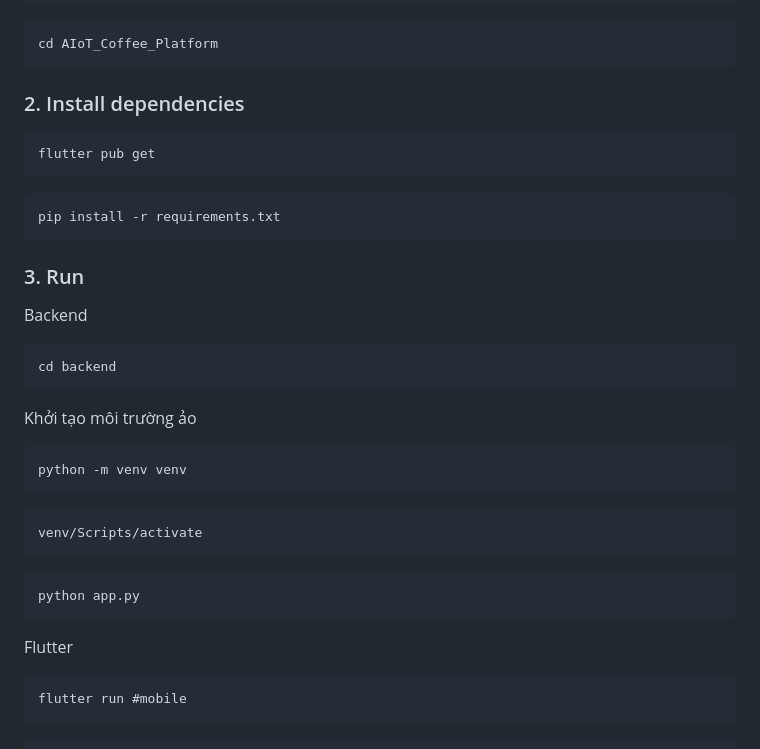
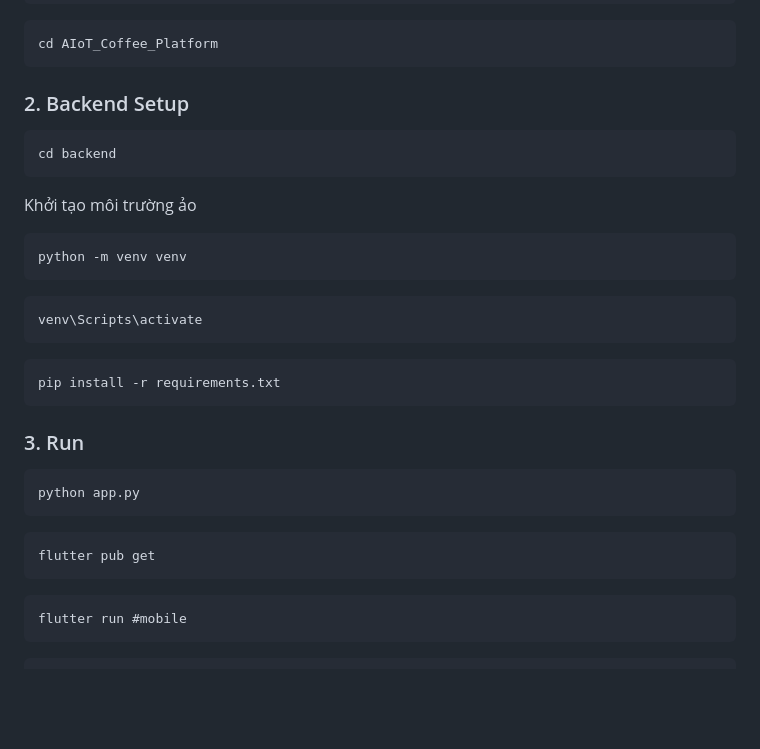
Before and after one commit to VuTrucLam/AIoT_Coffee_Platform, a Markdown page: README.md, the part around the change. Drawn GitHub-style; blank space fills up the shorter version.

````diff
--- a/README.md
+++ b/README.md
@@ -116,17 +116,7 @@ git clone https://github.com/VuTrucLam/AIoT_Coffee_Platform.git
 cd AIoT_Coffee_Platform
 ```
 
-### 2. Install dependencies
-
-```
-flutter pub get
-```
-```
-pip install -r requirements.txt
-```
-
-### 3. Run
-Backend
+### 2. Backend Setup
 ```
 cd backend
 ```
@@ -135,12 +125,20 @@ Khởi tạo môi trường ảo
 python -m venv venv
 ```
 ```
-venv/Scripts/activate
+venv\Scripts\activate
 ```
+```
+pip install -r requirements.txt
+```
+
+### 3. Run
+
 ```
 python app.py
 ```
-Flutter
+```
+flutter pub get
+```
 ```
 flutter run #mobile
 ```
````
